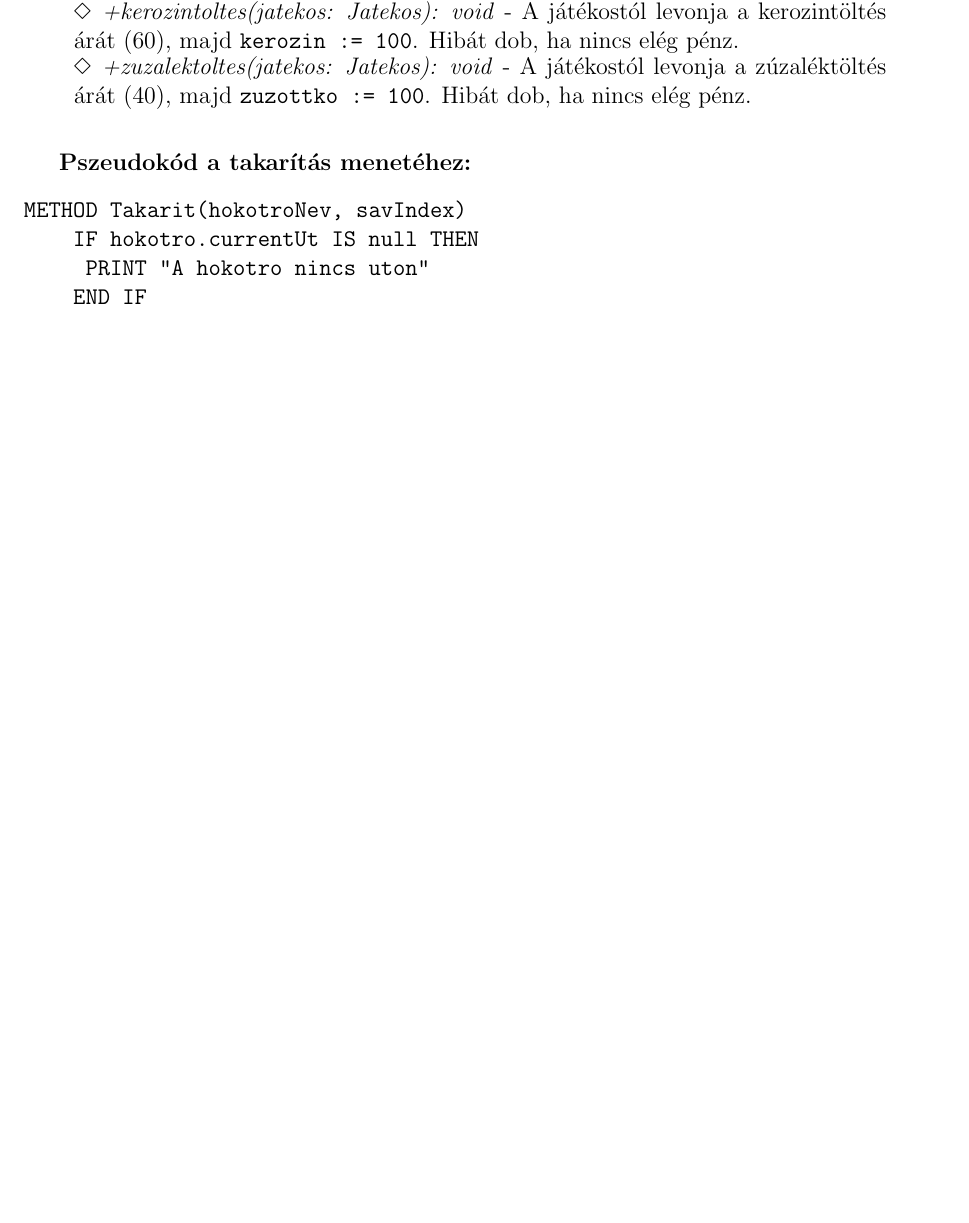
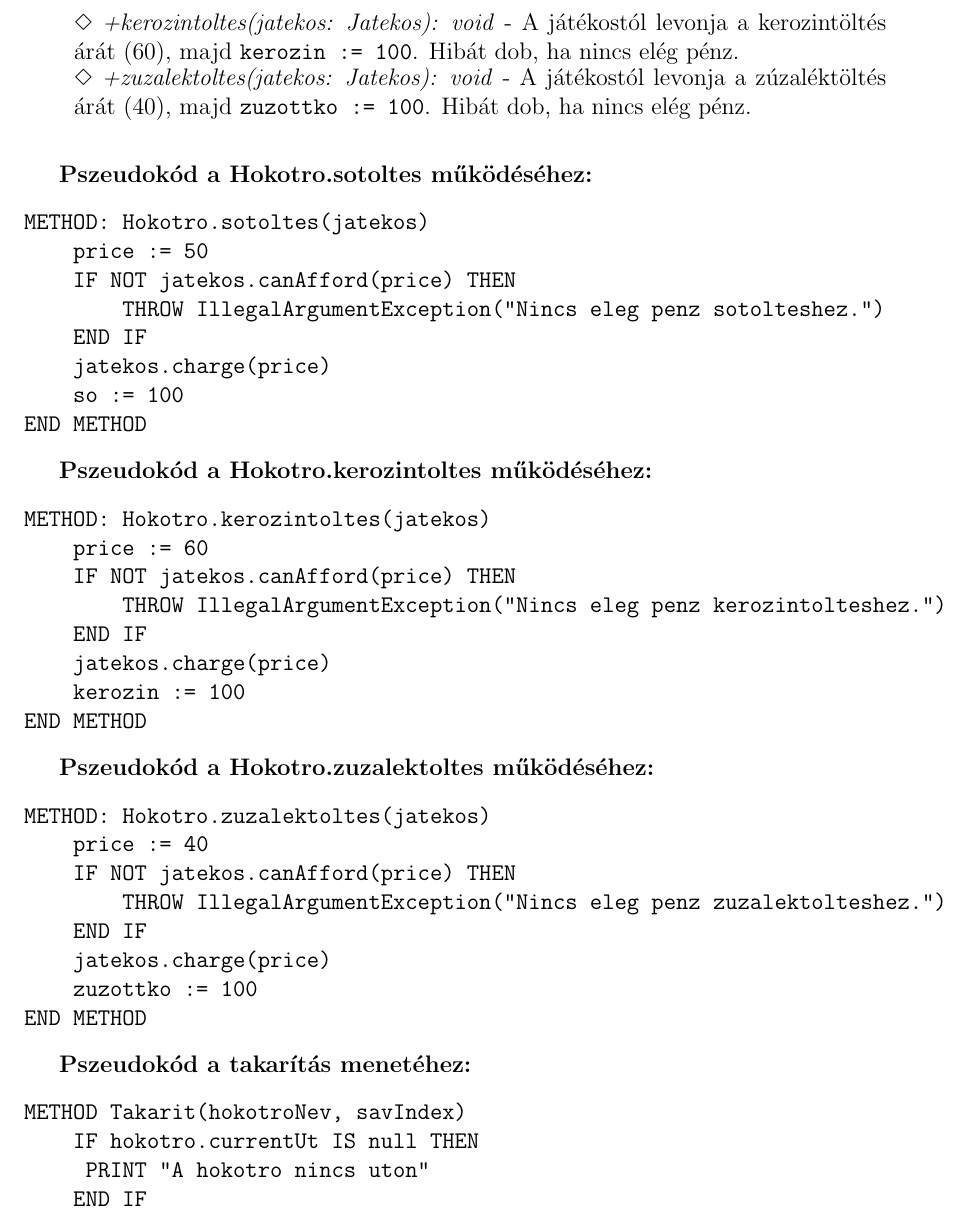
Before and after one commit to tdavid77/ProjLab, a LaTeX book (DOK/projlab.tex, which reads DOK/docs/bead08/08doc.tex): part of page 10 of 20 before the commit and part of page 11 of 21 after it, cut so that both start at the same text, the shorter picture padded with empty space. Compiled offline with pdfLaTeX.

Commit message:
megtobb pszeudo

```diff
--- a/DOK/docs/bead08/08doc.tex
+++ b/DOK/docs/bead08/08doc.tex
@@ -325,6 +357,42 @@ Példák a bemeneti nyelvre:
     \classitem{+kerozintoltes(jatekos: Jatekos): void}{A játékostól levonja a kerozintöltés árát (60), majd \texttt{kerozin := 100}. Hibát dob, ha nincs elég pénz.}
     \classitem{+zuzalektoltes(jatekos: Jatekos): void}{A játékostól levonja a zúzaléktöltés árát (40), majd \texttt{zuzottko := 100}. Hibát dob, ha nincs elég pénz.}
 \end{class-template-method}
+
+\textbf{Pszeudokód a Hokotro.sotoltes működéséhez:}
+\begin{verbatim}
+METHOD: Hokotro.sotoltes(jatekos)
+    price := 50
+    IF NOT jatekos.canAfford(price) THEN
+        THROW IllegalArgumentException("Nincs eleg penz sotolteshez.")
+    END IF
+    jatekos.charge(price)
+    so := 100
+END METHOD
+\end{verbatim}
+
+\textbf{Pszeudokód a Hokotro.kerozintoltes működéséhez:}
+\begin{verbatim}
+METHOD: Hokotro.kerozintoltes(jatekos)
+    price := 60
+    IF NOT jatekos.canAfford(price) THEN
+        THROW IllegalArgumentException("Nincs eleg penz kerozintolteshez.")
+    END IF
+    jatekos.charge(price)
+    kerozin := 100
+END METHOD
+\end{verbatim}
+
+\textbf{Pszeudokód a Hokotro.zuzalektoltes működéséhez:}
+\begin{verbatim}
+METHOD: Hokotro.zuzalektoltes(jatekos)
+    price := 40
+    IF NOT jatekos.canAfford(price) THEN
+        THROW IllegalArgumentException("Nincs eleg penz zuzalektolteshez.")
+    END IF
+    jatekos.charge(price)
+    zuzottko := 100
+END METHOD
+\end{verbatim}
 
 \textbf{Pszeudokód a takarítás menetéhez:}
 \begin{verbatim}
@@ -662,0 +736 @@ END METHOD
+        THROW IllegalArgumentException("Nincs eleg penz a fej vasarlashoz.")
```
Also changed, not shown: DOK/projlab.pdf, DOK/docs/bead08/08doc.tex (45 more changed lines).
